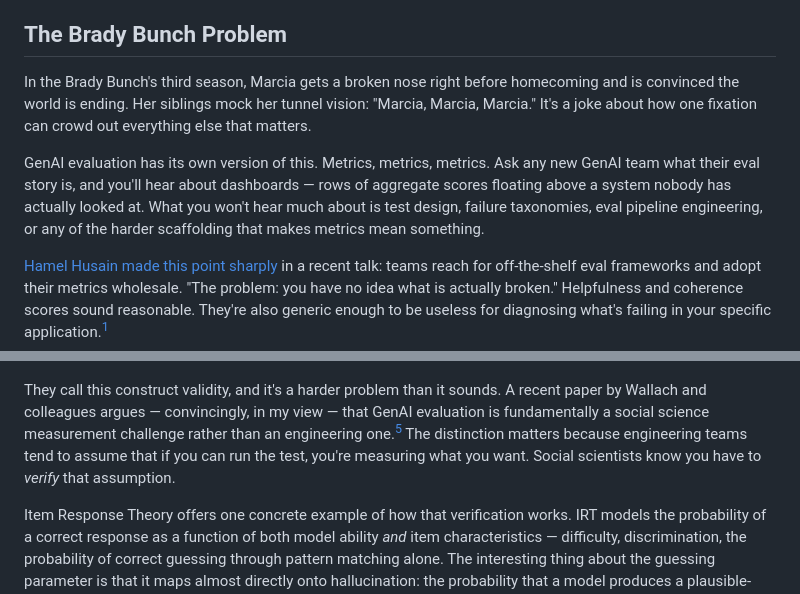
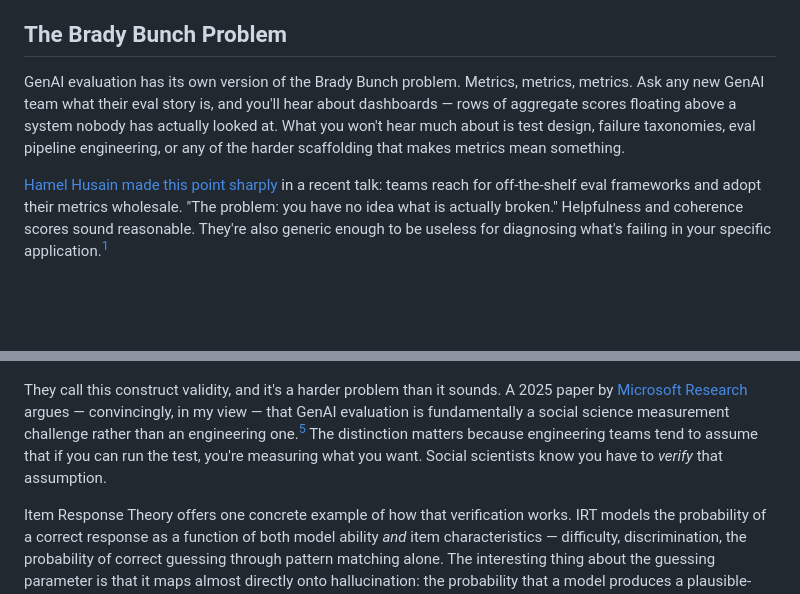
Before and after one commit to wesslen/wesslen.github.io, a Markdown page: posts/metrics-metrics-metrics.md, 2 parts joined by grey strips. GitHub-like rendering; blank space fills up the shorter version.

Commit message:
update edits for metrics and sr11-7

```diff
--- a/posts/metrics-metrics-metrics.md
+++ b/posts/metrics-metrics-metrics.md
@@ -13,9 +13,7 @@ The question I keep stumbling over is this: if our metrics aren't measuring what
 
 ## The Brady Bunch Problem
 
-In the Brady Bunch's third season, Marcia gets a broken nose right before homecoming and is convinced the world is ending. Her siblings mock her tunnel vision: "Marcia, Marcia, Marcia." It's a joke about how one fixation can crowd out everything else that matters.
-
-GenAI evaluation has its own version of this. Metrics, metrics, metrics. Ask any new GenAI team what their eval story is, and you'll hear about dashboards — rows of aggregate scores floating above a system nobody has actually looked at. What you won't hear much about is test design, failure taxonomies, eval pipeline engineering, or any of the harder scaffolding that makes metrics mean something.
+GenAI evaluation has its own version of the Brady Bunch problem. Metrics, metrics, metrics. Ask any new GenAI team what their eval story is, and you'll hear about dashboards — rows of aggregate scores floating above a system nobody has actually looked at. What you won't hear much about is test design, failure taxonomies, eval pipeline engineering, or any of the harder scaffolding that makes metrics mean something.
 
 [Hamel Husain made this point sharply](https://hamel.dev/blog/posts/revenge/) in a recent talk: teams reach for off-the-shelf eval frameworks and adopt their metrics wholesale. "The problem: you have no idea what is actually broken." Helpfulness and coherence scores sound reasonable. They're also generic enough to be useless for diagnosing what's failing in your specific application.[^1]
 
@@ -40,7 +38,7 @@ Psychometrics — the field that gave us standardized testing, survey design, an
 
 ![Psychometrics in GenAI image generated by Gemini](../img/Gemini_Generated_Image_6va0l26va0l26va0.jpg)
 
-They call this construct validity, and it's a harder problem than it sounds. A recent paper by Wallach and colleagues argues — convincingly, in my view — that GenAI evaluation is fundamentally a social science measurement challenge rather than an engineering one.[^5] The distinction matters because engineering teams tend to assume that if you can run the test, you're measuring what you want. Social scientists know you have to *verify* that assumption.
+They call this construct validity, and it's a harder problem than it sounds. A 2025 paper by [Microsoft Research](https://arxiv.org/abs/2502.00561) argues — convincingly, in my view — that GenAI evaluation is fundamentally a social science measurement challenge rather than an engineering one.[^5] The distinction matters because engineering teams tend to assume that if you can run the test, you're measuring what you want. Social scientists know you have to *verify* that assumption.
 
 Item Response Theory offers one concrete example of how that verification works. IRT models the probability of a correct response as a function of both model ability *and* item characteristics — difficulty, discrimination, the probability of correct guessing through pattern matching alone. The interesting thing about the guessing parameter is that it maps almost directly onto hallucination: the probability that a model produces a plausible-sounding correct answer not because it understands the domain but because it's learned the distribution of correct-looking outputs.[^6]
 
```
Also changed, not shown: posts/sr11-7.md (+1 -1 lines).
